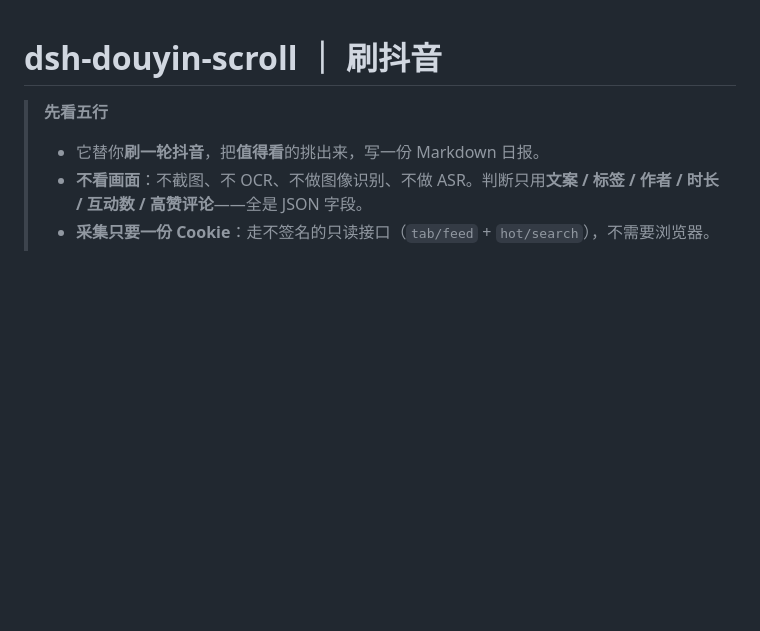
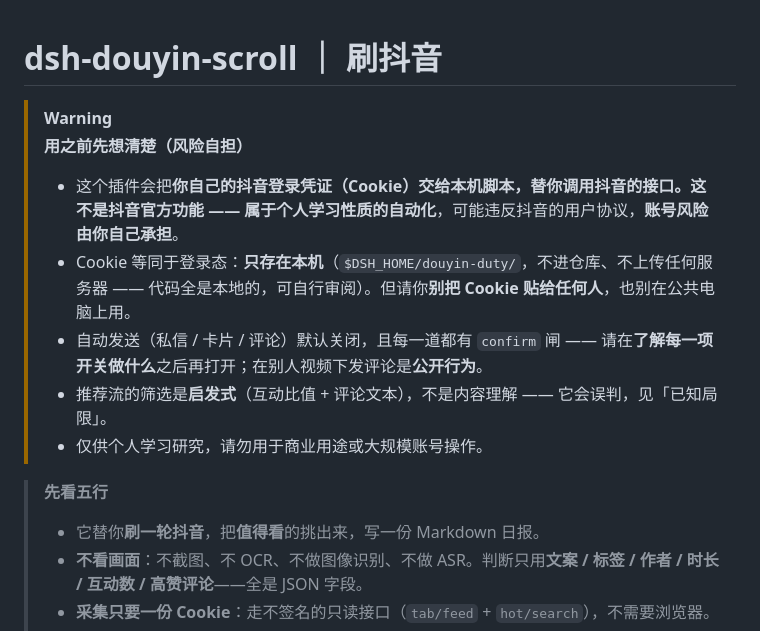
Before and after one commit to Apostas1/dsh-douyin-scroll, a Markdown page: README.md, the part around the change. GitHub-like rendering; blank space fills up the shorter version.

Commit message:
docs(readme): 顶部加风险提示 —— 公开发布必读
GitHub 公开仓库谁都能看到，用的人未必知道这插件在做什么：
- Cookie = 登录态，只存本机、可自行审阅代码，但别贴给任何人
- 个人学习性质的自动化，可能违反抖音用户协议，账号风险自担
- 自动发送默认关 + confirm 闸；公开评论是公开行为
- 筛选是启发式，会误判（指向「已知局限」章节）
- 禁止商业用途 / 大规模账号操作

```diff
--- a/README.md
+++ b/README.md
@@ -1,4 +1,12 @@
 # dsh-douyin-scroll ｜ 刷抖音
+
+> [!WARNING]
+> **用之前先想清楚（风险自担）**
+> - 这个插件会把**你自己的抖音登录凭证（Cookie）**交给本机脚本，替你调用抖音的接口。这不是抖音官方功能 —— 属于**个人学习性质的自动化**，可能违反抖音的用户协议，**账号风险由你自己承担**。
+> - Cookie 等同于登录态：**只存在本机**（`$DSH_HOME/douyin-duty/`，不进仓库、不上传任何服务器 —— 代码全是本地的，可自行审阅）。但请你**别把 Cookie 贴给任何人**，也别在公共电脑上用。
+> - 自动发送（私信 / 卡片 / 评论）默认关闭，且每一道都有 `confirm` 闸 —— 请在**了解每一项开关做什么**之后再打开；在别人视频下发评论是**公开行为**。
+> - 推荐流的筛选是**启发式**（互动比值 + 评论文本），不是内容理解 —— 它会误判，见「已知局限」。
+> - 仅供个人学习研究，请勿用于商业用途或大规模账号操作。
 
 > **先看五行**
 > - 它替你**刷一轮抖音**，把**值得看**的挑出来，写一份 Markdown 日报。
```
